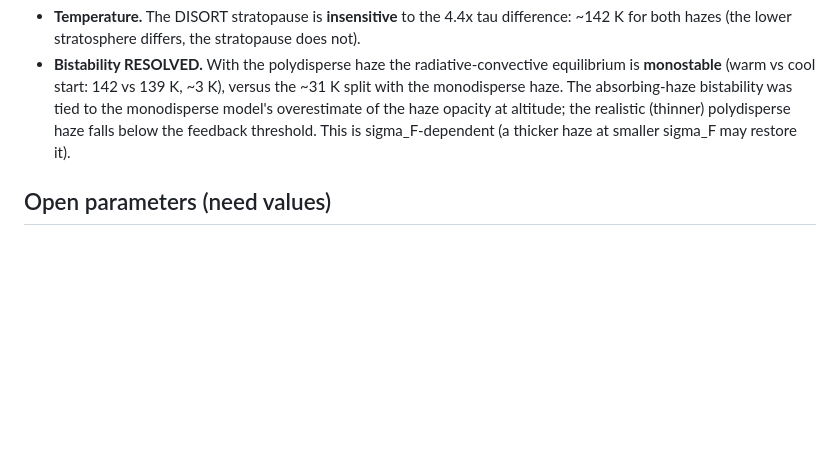
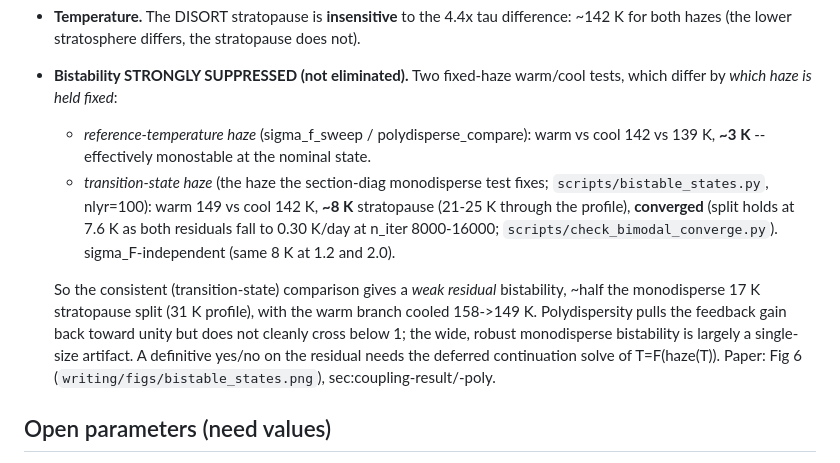
Before and after one commit to cshsgy/titan-haze-feedback, a Markdown page: docs/polydisperse_scheme.md, the part around the change. Rendered like a GitHub page; blank space fills up the shorter version.

Commit message:
docs: correct polydisperse bistability record to "strongly suppressed, not eliminated"
The transition-state-haze test (consistent with the monodisperse diagnosis) gives
a converged ~8 K weak residual split, not the monostable ~3 K of the reference-haze
test; record both and note they differ by which haze is held fixed.

Co-Authored-By: Claude Opus 4.8 (1M context) <noreply@anthropic.com>

```diff
--- a/docs/polydisperse_scheme.md
+++ b/docs/polydisperse_scheme.md
@@ -129,12 +129,23 @@ At `sigma_S=1.5, sigma_F=2.0` (K->0 profiles):
 - **Temperature.** The DISORT stratopause is **insensitive** to the 4.4x tau
   difference: ~142 K for both hazes (the lower stratosphere differs, the
   stratopause does not).
-- **Bistability RESOLVED.** With the polydisperse haze the radiative-convective
-  equilibrium is **monostable** (warm vs cool start: 142 vs 139 K, ~3 K), versus
-  the ~31 K split with the monodisperse haze. The absorbing-haze bistability was
-  tied to the monodisperse model's overestimate of the haze opacity at altitude;
-  the realistic (thinner) polydisperse haze falls below the feedback threshold.
-  This is sigma_F-dependent (a thicker haze at smaller sigma_F may restore it).
+- **Bistability STRONGLY SUPPRESSED (not eliminated).** Two fixed-haze warm/cool
+  tests, which differ by *which haze is held fixed*:
+  - *reference-temperature haze* (sigma_f_sweep / polydisperse_compare): warm vs
+    cool 142 vs 139 K, **~3 K** -- effectively monostable at the nominal state.
+  - *transition-state haze* (the haze the section-diag monodisperse test fixes;
+    `scripts/bistable_states.py`, nlyr=100): warm 149 vs cool 142 K, **~8 K**
+    stratopause (21-25 K through the profile), **converged** (split holds at 7.6 K
+    as both residuals fall to 0.30 K/day at n_iter 8000-16000;
+    `scripts/check_bimodal_converge.py`). sigma_F-independent (same 8 K at 1.2 and 2.0).
+
+  So the consistent (transition-state) comparison gives a *weak residual*
+  bistability, ~half the monodisperse 17 K stratopause split (31 K profile), with
+  the warm branch cooled 158->149 K. Polydispersity pulls the feedback gain back
+  toward unity but does not cleanly cross below 1; the wide, robust monodisperse
+  bistability is largely a single-size artifact. A definitive yes/no on the
+  residual needs the deferred continuation solve of T=F(haze(T)).
+  Paper: Fig 6 (`writing/figs/bistable_states.png`), sec:coupling-result/-poly.
 
 ## Open parameters (need values)
 
```
